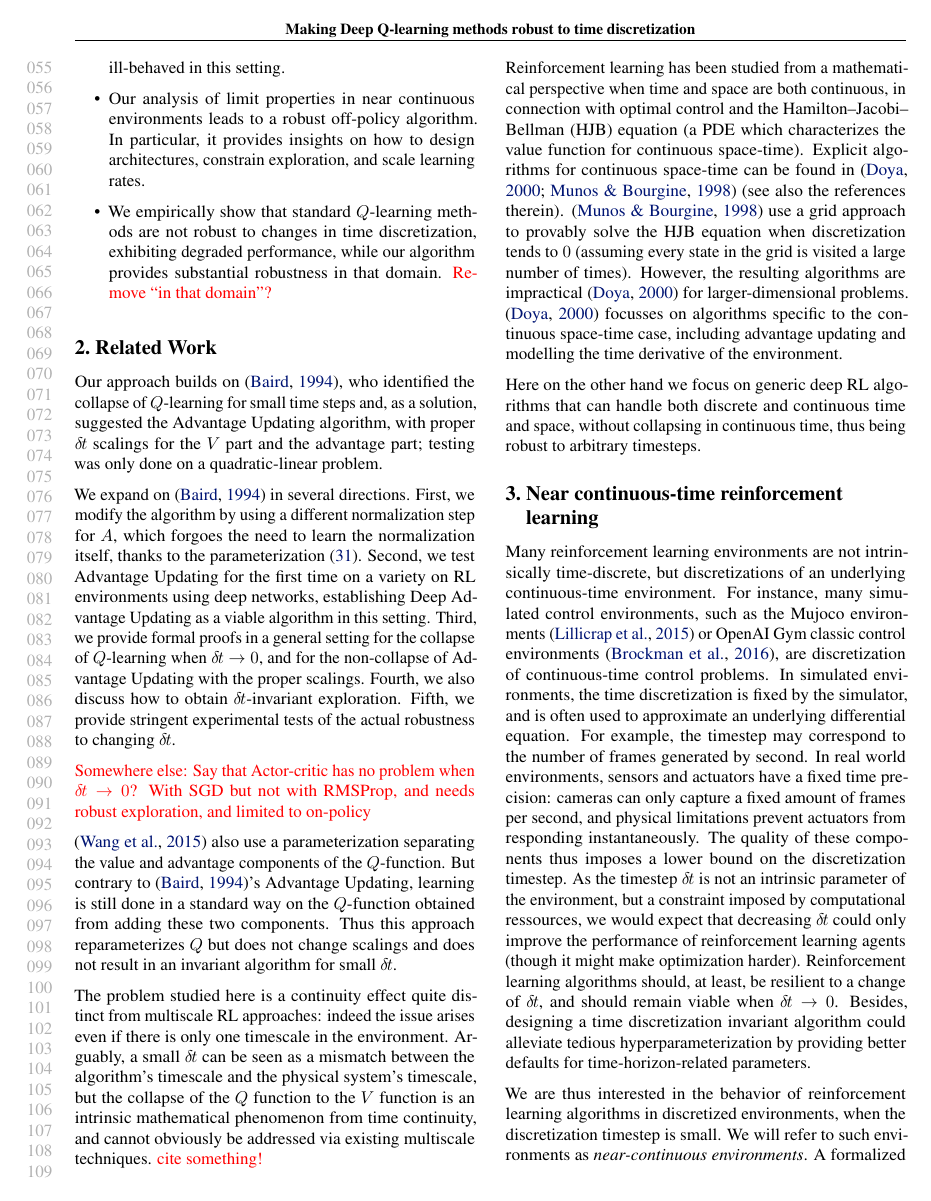
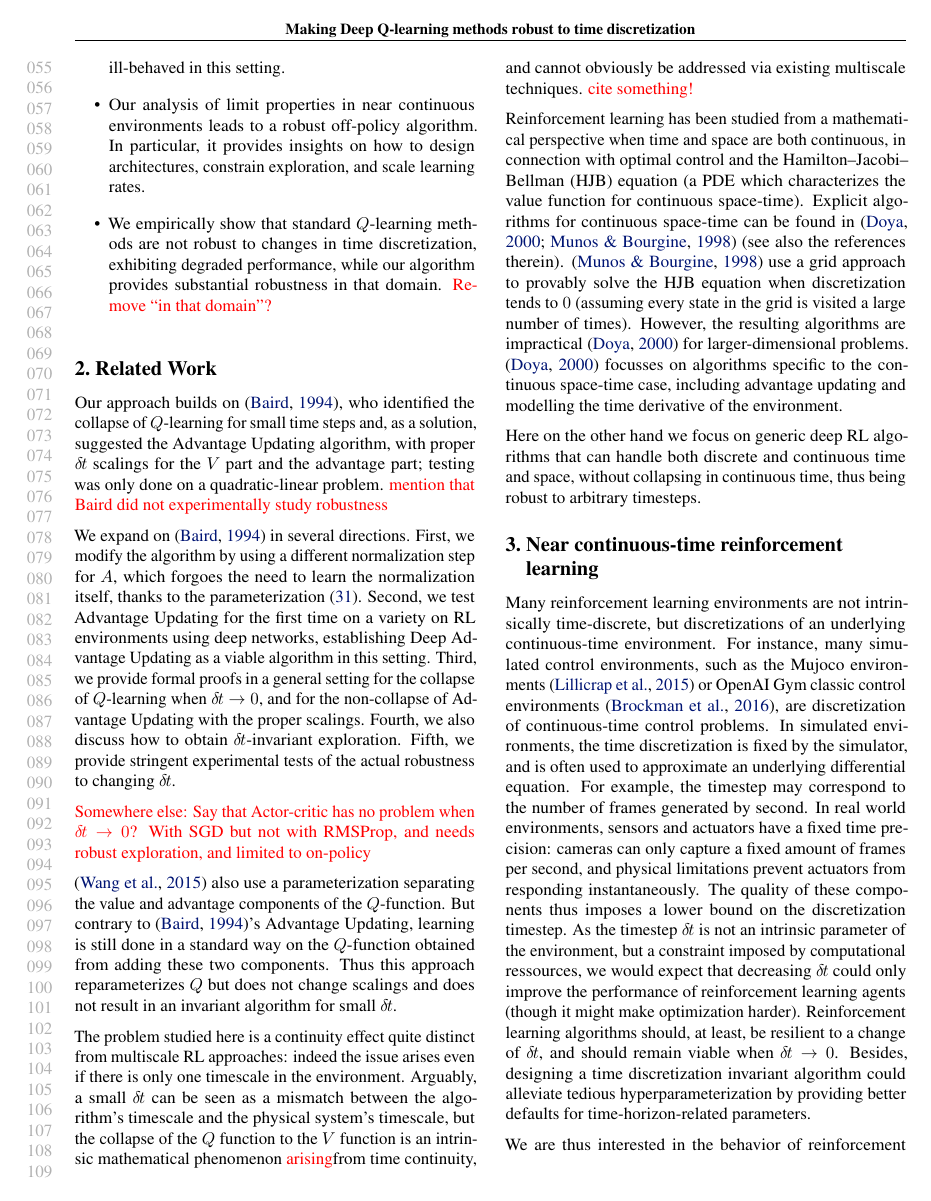
Before and after one commit to ctallec/continuous-rl, a LaTeX paper (paper/icml_drau/icml_drau.tex, which reads paper/icml_drau/relatedworks.tex): page 2 of 10 before the commit and page 2 of 11 after it. Compiled offline with pdfLaTeX.

Commit message:
relecture related works

```diff
--- a/paper/icml_drau/relatedworks.tex
+++ b/paper/icml_drau/relatedworks.tex
@@ -2,10 +2,11 @@
 \section{Related Work}
 \label{sec:related}
 
-Our approach builds on \cite{adv_upd}, who identified the collapse of
+Our approach builds on \cite{adv_upd},  who identified the collapse of
 $Q$-learning for small time steps and, as a solution, suggested the Advantage
 Updating algorithm, with proper $\deltat$ scalings for the $V$ part and
 the advantage part; testing was only done on a quadratic-linear problem.
+\TODO{mention that Baird did not experimentally study robustness}
 
 We expand on \cite{adv_upd} in several directions. First, we modify the
 algorithm by
@@ -52,7 +53,7 @@ multiscale RL approaches: indeed the issue arises even if there
 is only one timescale in the environment. Arguably, a small
 $\deltat$ can be seen as a mismatch between the algorithm's
 timescale and the physical system's timescale, but the collapse of the
-$Q$ function to the $V$ function is an intrinsic mathematical phenomenon from time
+$Q$ function to the $V$ function is an intrinsic mathematical phenomenon \TODO{arising} from time
 continuity, and cannot obviously be addressed via existing multiscale
 techniques. \TODO{cite something!}
 
```
